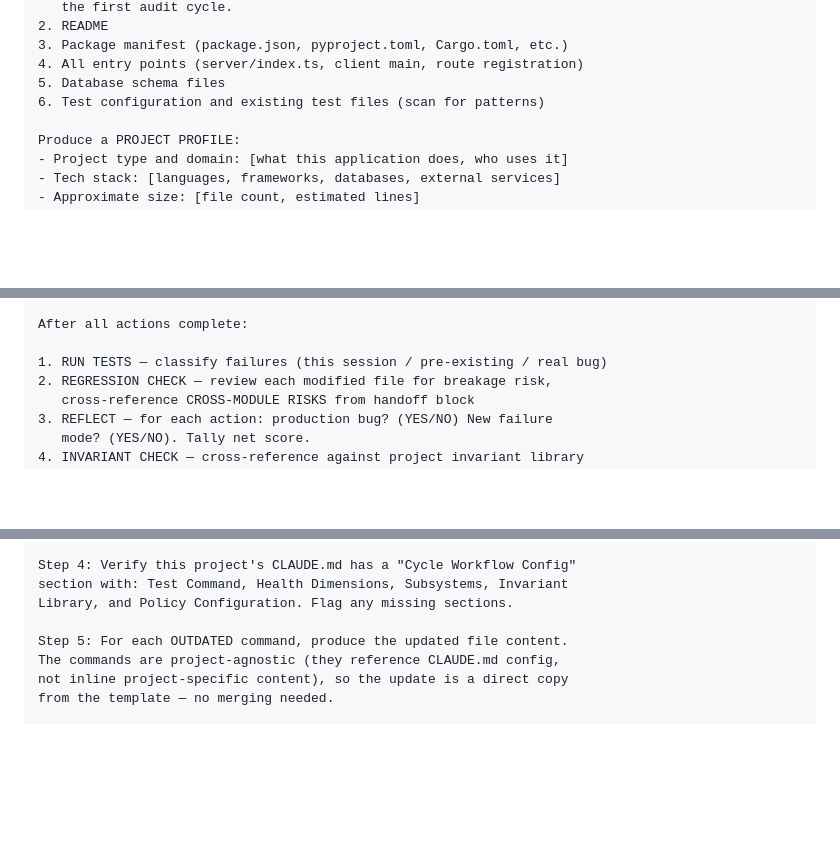
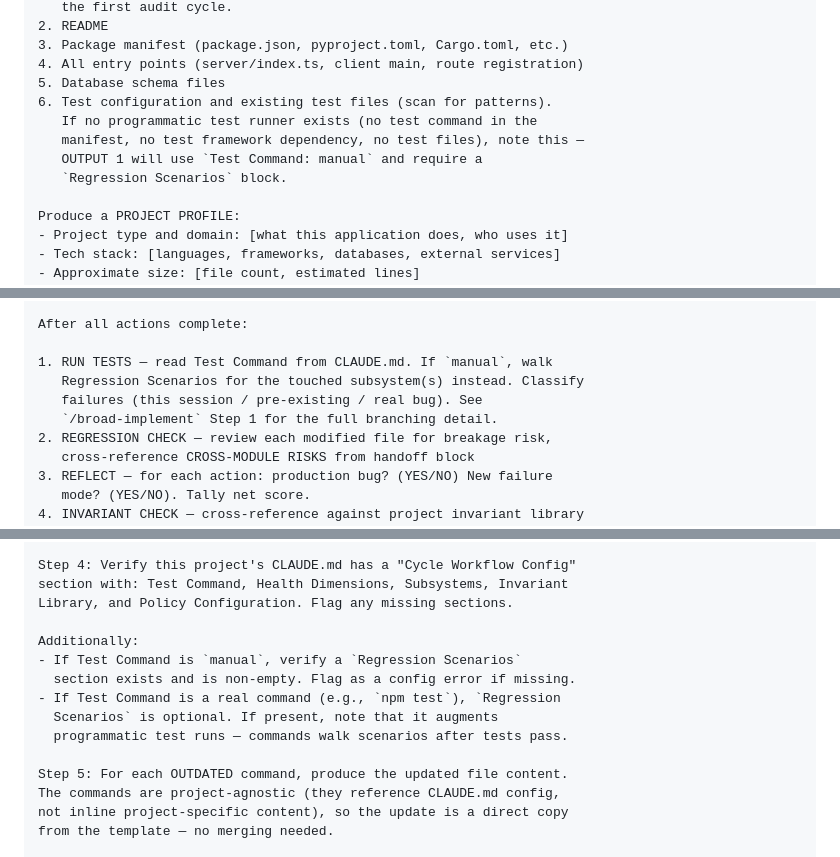
Before and after one commit to robinchoudhuryums/claude-workflow-tools, a Markdown page: CLAUDE.md, 3 parts joined by grey strips. GitHub-like rendering; blank space fills up the shorter version.

```diff
--- a/CLAUDE.md
+++ b/CLAUDE.md
@@ -81,7 +89,11 @@ Read these files carefully in this order:
 3. Package manifest (package.json, pyproject.toml, Cargo.toml, etc.)
 4. All entry points (server/index.ts, client main, route registration)
 5. Database schema files
-6. Test configuration and existing test files (scan for patterns)
+6. Test configuration and existing test files (scan for patterns).
+   If no programmatic test runner exists (no test command in the
+   manifest, no test framework dependency, no test files), note this —
+   OUTPUT 1 will use `Test Command: manual` and require a
+   `Regression Scenarios` block.
 
 Produce a PROJECT PROFILE:
 - Project type and domain: [what this application does, who uses it]
@@ -540,7 +573,10 @@ Rules:
 
 After all actions complete:
 
-1. RUN TESTS — classify failures (this session / pre-existing / real bug)
+1. RUN TESTS — read Test Command from CLAUDE.md. If `manual`, walk
+   Regression Scenarios for the touched subsystem(s) instead. Classify
+   failures (this session / pre-existing / real bug). See
+   `/broad-implement` Step 1 for the full branching detail.
 2. REGRESSION CHECK — review each modified file for breakage risk,
    cross-reference CROSS-MODULE RISKS from handoff block
 3. REFLECT — for each action: production bug? (YES/NO) New failure
@@ -751,6 +787,13 @@ Step 4: Verify this project's CLAUDE.md has a "Cycle Workflow Config"
 section with: Test Command, Health Dimensions, Subsystems, Invariant
 Library, and Policy Configuration. Flag any missing sections.
 
+Additionally:
+- If Test Command is `manual`, verify a `Regression Scenarios`
+  section exists and is non-empty. Flag as a config error if missing.
+- If Test Command is a real command (e.g., `npm test`), `Regression
+  Scenarios` is optional. If present, note that it augments
+  programmatic test runs — commands walk scenarios after tests pass.
+
 Step 5: For each OUTDATED command, produce the updated file content.
 The commands are project-agnostic (they reference CLAUDE.md config,
 not inline project-specific content), so the update is a direct copy
```
Also changed, not shown: other parts of CLAUDE.md (+34 -5 lines).
